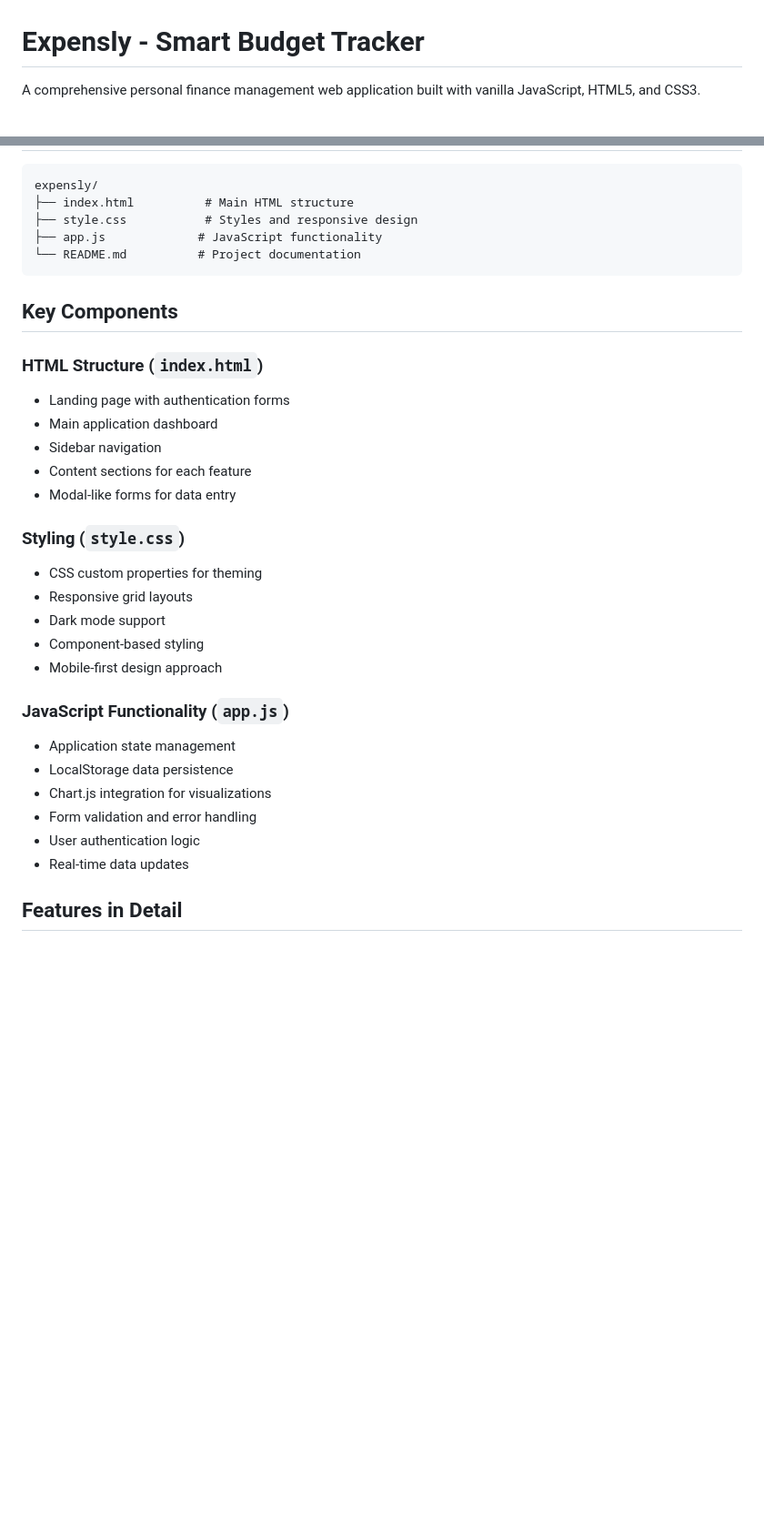
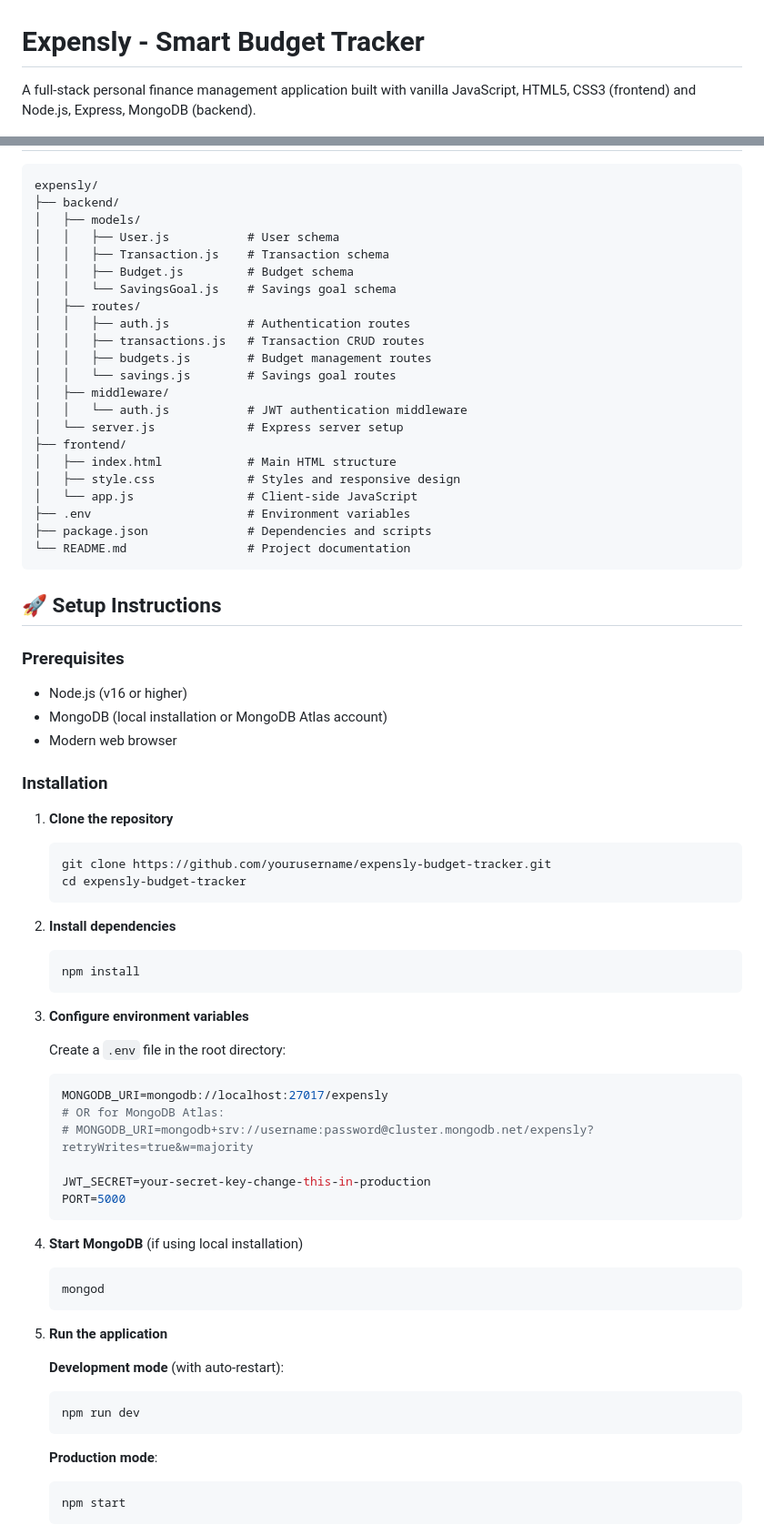
Before and after one commit to omkarsakhare07/Expensly-Smart-Budget-Tracker, a Markdown page: README.md, 2 parts joined by grey strips. Shown at 91% size. Drawn GitHub-style; blank space fills up the shorter version.

````diff
--- a/README.md
+++ b/README.md
@@ -1,4 +1,4 @@
 # Expensly - Smart Budget Tracker
 
-A comprehensive personal finance management web application built with vanilla JavaScript, HTML5, and CSS3.
+A full-stack personal finance management application built with vanilla JavaScript, HTML5, CSS3 (frontend) and Node.js, Express, MongoDB (backend).
 
@@ -78,34 +78,75 @@ A comprehensive personal finance management web application built with vanilla J
 
 ```
 expensly/
-├── index.html          # Main HTML structure
-├── style.css           # Styles and responsive design
-├── app.js             # JavaScript functionality
-└── README.md          # Project documentation
+├── backend/
+│   ├── models/
+│   │   ├── User.js           # User schema
+│   │   ├── Transaction.js    # Transaction schema
+│   │   ├── Budget.js         # Budget schema
+│   │   └── SavingsGoal.js    # Savings goal schema
+│   ├── routes/
+│   │   ├── auth.js           # Authentication routes
+│   │   ├── transactions.js   # Transaction CRUD routes
+│   │   ├── budgets.js        # Budget management routes
+│   │   └── savings.js        # Savings goal routes
+│   ├── middleware/
+│   │   └── auth.js           # JWT authentication middleware
+│   └── server.js             # Express server setup
+├── frontend/
+│   ├── index.html            # Main HTML structure
+│   ├── style.css             # Styles and responsive design
+│   └── app.js                # Client-side JavaScript
+├── .env                      # Environment variables
+├── package.json              # Dependencies and scripts
+└── README.md                 # Project documentation
 ```
 
-## Key Components
+## 🚀 Setup Instructions
 
-### HTML Structure (`index.html`)
-- Landing page with authentication forms
-- Main application dashboard
-- Sidebar navigation
-- Content sections for each feature
-- Modal-like forms for data entry
+### Prerequisites
+- Node.js (v16 or higher)
+- MongoDB (local installation or MongoDB Atlas account)
+- Modern web browser
 
-### Styling (`style.css`)
-- CSS custom properties for theming
-- Responsive grid layouts
-- Dark mode support
-- Component-based styling
-- Mobile-first design approach
+### Installation
 
-### JavaScript Functionality (`app.js`)
-- Application state management
-- LocalStorage data persistence
-- Chart.js integration for visualizations
-- Form validation and error handling
-- User authentication logic
-- Real-time data updates
+1. **Clone the repository**
+   ```bash
+   git clone https://github.com/yourusername/expensly-budget-tracker.git
+   cd expensly-budget-tracker
+   ```
 
-## Features in Detail
+2. **Install dependencies**
+   ```bash
+   npm install
+   ```
+
+3. **Configure environment variables**
+
+   Create a `.env` file in the root directory:
+   ```env
+   MONGODB_URI=mongodb://localhost:27017/expensly
+   # OR for MongoDB Atlas:
+   # MONGODB_URI=mongodb+srv://username:password@cluster.mongodb.net/expensly?retryWrites=true&w=majority
+
+   JWT_SECRET=your-secret-key-change-this-in-production
+   PORT=5000
+   ```
+
+4. **Start MongoDB** (if using local installation)
+   ```bash
+   mongod
+   ```
+
+5. **Run the application**
+
+   **Development mode** (with auto-restart):
+   ```bash
+   npm run dev
+   ```
+
+   **Production mode**:
+   ```bash
+   npm start
+   ```
+
````
Also changed, not shown: other parts of README.md (+138 -75 lines).
